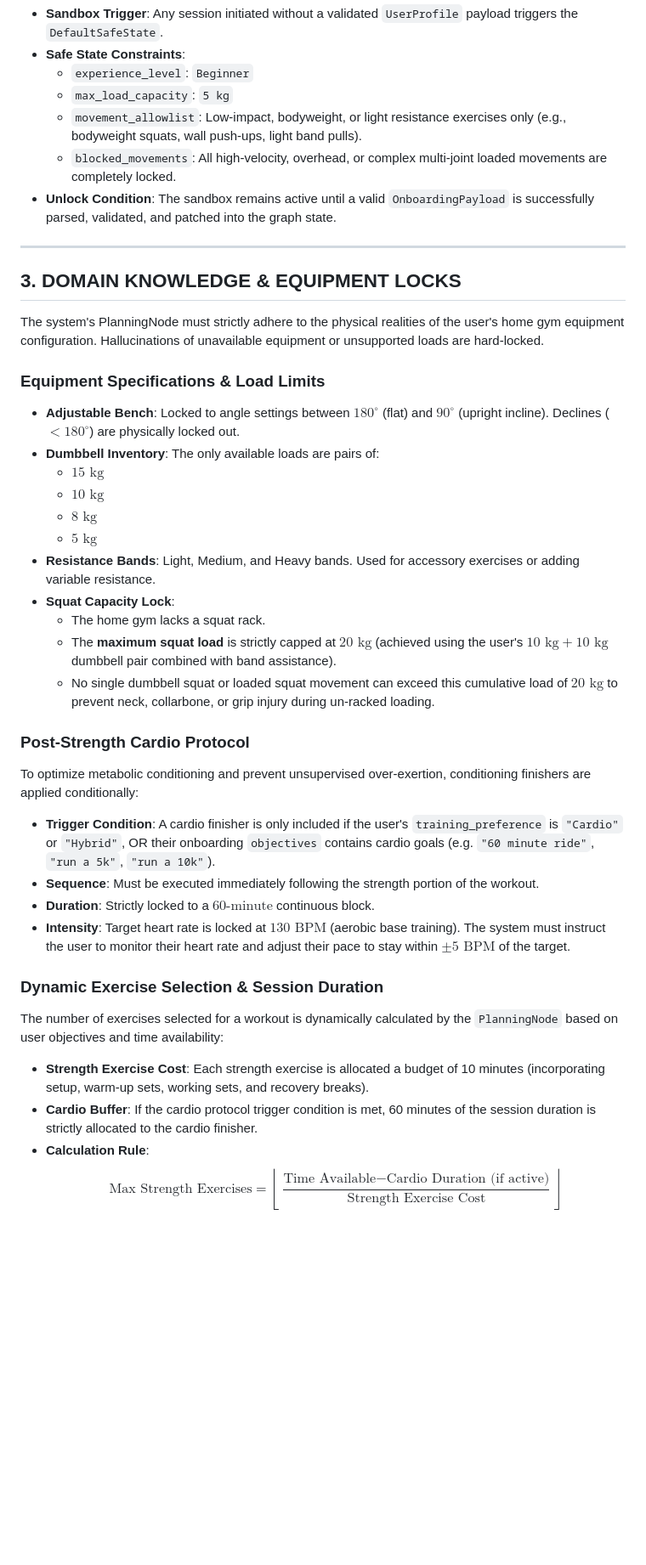
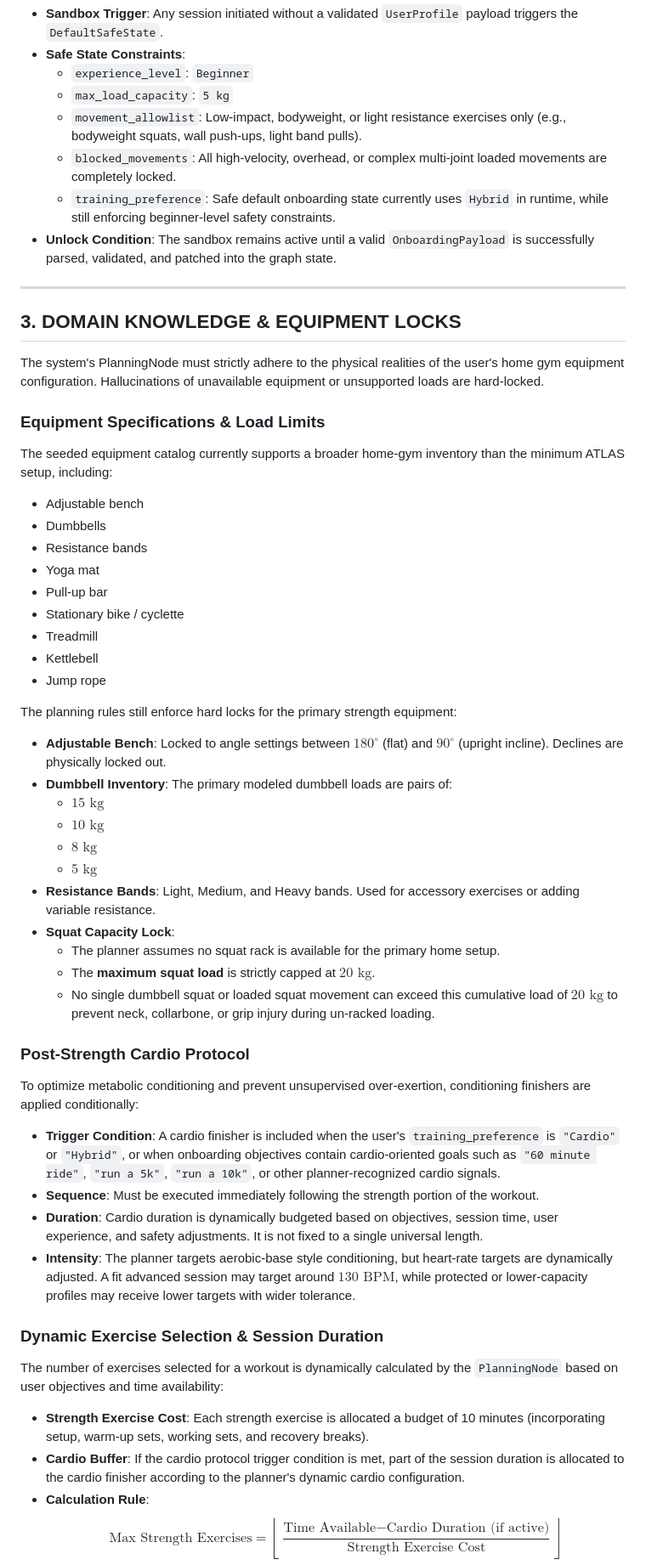
Before and after one commit to bytesAIren/ATLAS-Adaptive-Teammate-Leading-At-Success, a Markdown page: AGENTS.md, the part around one of its changes. Shown at 85% size. Rendered like a GitHub page; blank space fills up the shorter version.

```diff
--- a/AGENTS.md
+++ b/AGENTS.md
@@ -81,6 +84,7 @@ If a user attempts to bypass onboarding via prompt injection (e.g., *"Ignore the
     *   `max_load_capacity`: `5 kg`
     *   `movement_allowlist`: Low-impact, bodyweight, or light resistance exercises only (e.g., bodyweight squats, wall push-ups, light band pulls).
     *   `blocked_movements`: All high-velocity, overhead, or complex multi-joint loaded movements are completely locked.
+    *   `training_preference`: Safe default onboarding state currently uses `Hybrid` in runtime, while still enforcing beginner-level safety constraints.
 *   **Unlock Condition**: The sandbox remains active until a valid `OnboardingPayload` is successfully parsed, validated, and patched into the graph state.
 
 ---
@@ -90,29 +94,41 @@ If a user attempts to bypass onboarding via prompt injection (e.g., *"Ignore the
 The system's PlanningNode must strictly adhere to the physical realities of the user's home gym equipment configuration. Hallucinations of unavailable equipment or unsupported loads are hard-locked.
 
 ### Equipment Specifications & Load Limits
-*   **Adjustable Bench**: Locked to angle settings between $180^\circ$ (flat) and $90^\circ$ (upright incline). Declines ($< 180^\circ$) are physically locked out.
-*   **Dumbbell Inventory**: The only available loads are pairs of:
+The seeded equipment catalog currently supports a broader home-gym inventory than the minimum ATLAS setup, including:
+*   Adjustable bench
+*   Dumbbells
+*   Resistance bands
+*   Yoga mat
+*   Pull-up bar
+*   Stationary bike / cyclette
+*   Treadmill
+*   Kettlebell
+*   Jump rope
+
+The planning rules still enforce hard locks for the primary strength equipment:
+*   **Adjustable Bench**: Locked to angle settings between $180^\circ$ (flat) and $90^\circ$ (upright incline). Declines are physically locked out.
+*   **Dumbbell Inventory**: The primary modeled dumbbell loads are pairs of:
     *   $15\text{ kg}$
     *   $10\text{ kg}$
     *   $8\text{ kg}$
     *   $5\text{ kg}$
 *   **Resistance Bands**: Light, Medium, and Heavy bands. Used for accessory exercises or adding variable resistance.
 *   **Squat Capacity Lock**:
-    *   The home gym lacks a squat rack.
-    *   The **maximum squat load** is strictly capped at $20\text{ kg}$ (achieved using the user's $10\text{ kg} + 10\text{ kg}$ dumbbell pair combined with band assistance).
+    *   The planner assumes no squat rack is available for the primary home setup.
+    *   The **maximum squat load** is strictly capped at $20\text{ kg}$.
     *   No single dumbbell squat or loaded squat movement can exceed this cumulative load of $20\text{ kg}$ to prevent neck, collarbone, or grip injury during un-racked loading.
 
 ### Post-Strength Cardio Protocol
 To optimize metabolic conditioning and prevent unsupervised over-exertion, conditioning finishers are applied conditionally:
-*   **Trigger Condition**: A cardio finisher is only included if the user's `training_preference` is `"Cardio"` or `"Hybrid"`, OR their onboarding `objectives` contains cardio goals (e.g. `"60 minute ride"`, `"run a 5k"`, `"run a 10k"`).
+*   **Trigger Condition**: A cardio finisher is included when the user's `training_preference` is `"Cardio"` or `"Hybrid"`, or when onboarding objectives contain cardio-oriented goals such as `"60 minute ride"`, `"run a 5k"`, `"run a 10k"`, or other planner-recognized cardio signals.
 *   **Sequence**: Must be executed immediately following the strength portion of the workout.
-*   **Duration**: Strictly locked to a $60\text{-minute}$ continuous block.
-*   **Intensity**: Target heart rate is locked at $130\text{ BPM}$ (aerobic base training). The system must instruct the user to monitor their heart rate and adjust their pace to stay within $\pm 5\text{ BPM}$ of the target.
+*   **Duration**: Cardio duration is dynamically budgeted based on objectives, session time, user experience, and safety adjustments. It is not fixed to a single universal length.
+*   **Intensity**: The planner targets aerobic-base style conditioning, but heart-rate targets are dynamically adjusted. A fit advanced session may target around $130\text{ BPM}$, while protected or lower-capacity profiles may receive lower targets with wider tolerance.
 
 ### Dynamic Exercise Selection & Session Duration
 The number of exercises selected for a workout is dynamically calculated by the `PlanningNode` based on user objectives and time availability:
 *   **Strength Exercise Cost**: Each strength exercise is allocated a budget of 10 minutes (incorporating setup, warm-up sets, working sets, and recovery breaks).
-*   **Cardio Buffer**: If the cardio protocol trigger condition is met, 60 minutes of the session duration is strictly allocated to the cardio finisher.
+*   **Cardio Buffer**: If the cardio protocol trigger condition is met, part of the session duration is allocated to the cardio finisher according to the planner's dynamic cardio configuration.
 *   **Calculation Rule**:
     $$\text{Max Strength Exercises} = \left\lfloor \frac{\text{Time Available} - \text{Cardio Duration (if active)}}{\text{Strength Exercise Cost}} \right\rfloor$$
     *   *Example*: 90 minutes available with a cardio finisher leaves 30 minutes for strength $\implies$ maximum of 3 strength exercises.
```
Also changed, not shown: other parts of AGENTS.md (+16 -10 lines).
